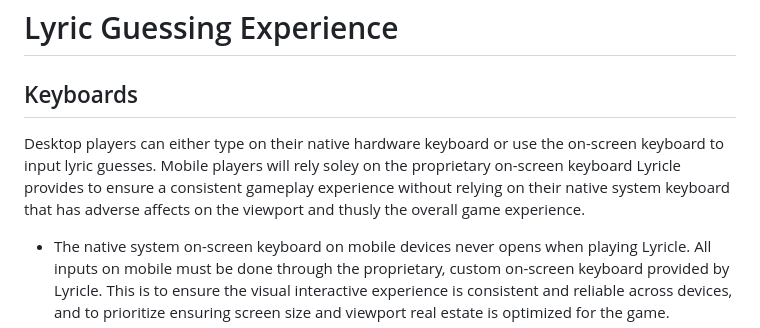
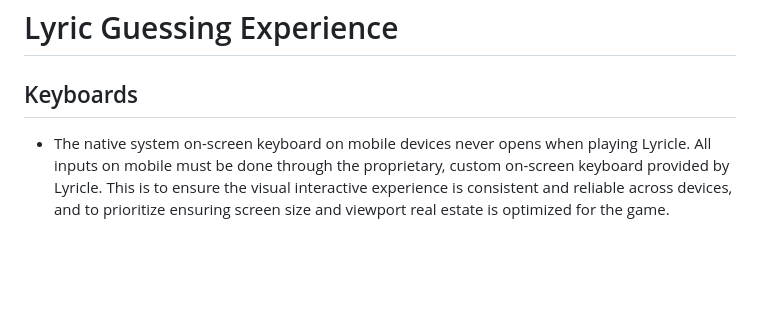
Before and after one commit to Chris-Sanford/Lyricle, a Markdown page: GameLogic.md, the part around the change. GitHub-like rendering; blank space fills up the shorter version.

Commit message:
Deprecate Old Keyboard Logic Notes

```diff
--- a/GameLogic.md
+++ b/GameLogic.md
@@ -76,8 +76,6 @@ The player is able to concede once they've exhausted all of their lifelines. Upo
 
 ## Keyboards
 
-Desktop players can either type on their native hardware keyboard or use the on-screen keyboard to input lyric guesses. Mobile players will rely soley on the proprietary on-screen keyboard Lyricle provides to ensure a consistent gameplay experience without relying on their native system keyboard that has adverse affects on the viewport and thusly the overall game experience.
-
 - The native system on-screen keyboard on mobile devices never opens when playing Lyricle. All inputs on mobile must be done through the proprietary, custom on-screen keyboard provided by Lyricle. This is to ensure the visual interactive experience is consistent and reliable across devices, and to prioritize ensuring screen size and viewport real estate is optimized for the game.
 - Native keyboard input is still fully accepted on Desktop devices. This is the ideal input method for desktop users, although the custom on-screen keyboard is still available to players (especially for using the Lifelines button).
 
```
